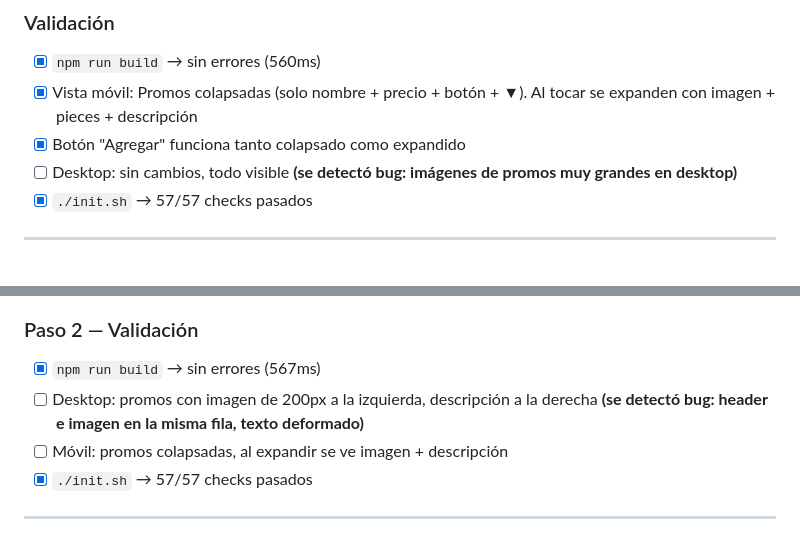
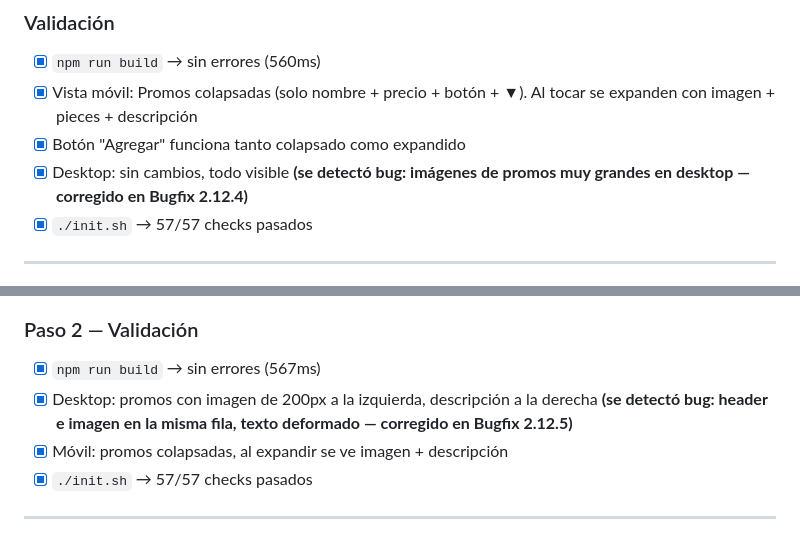
Before and after one commit to javieresquivelt-ux/massaro-sushi, a Markdown page: task.md, 2 parts joined by grey strips. Drawn GitHub-style.

Commit message:
docs: actualizar task.md marcando tareas completadas de Fase 2.12 y bugfixes

```diff
--- a/task.md
+++ b/task.md
@@ -1208,7 +1208,7 @@ Se cambió el enfoque completamente:
 - [x] `npm run build` → sin errores (560ms)
 - [x] Vista móvil: Promos colapsadas (solo nombre + precio + botón + ▼). Al tocar se expanden con imagen + pieces + descripción
 - [x] Botón "Agregar" funciona tanto colapsado como expandido
-- [ ] Desktop: sin cambios, todo visible **(se detectó bug: imágenes de promos muy grandes en desktop)**
+- [x] Desktop: sin cambios, todo visible **(se detectó bug: imágenes de promos muy grandes en desktop — corregido en Bugfix 2.12.4)**
 - [x] `./init.sh` → 57/57 checks pasados
 
 ---
@@ -1238,8 +1238,8 @@ Además, el layout de `promo-card` cambió de `flex-direction: row` a `column`,
 
 ### Paso 2 — Validación
 - [x] `npm run build` → sin errores (567ms)
-- [ ] Desktop: promos con imagen de 200px a la izquierda, descripción a la derecha **(se detectó bug: header e imagen en la misma fila, texto deformado)**
-- [ ] Móvil: promos colapsadas, al expandir se ve imagen + descripción
+- [x] Desktop: promos con imagen de 200px a la izquierda, descripción a la derecha **(se detectó bug: header e imagen en la misma fila, texto deformado — corregido en Bugfix 2.12.5)**
+- [x] Móvil: promos colapsadas, al expandir se ve imagen + descripción
 - [x] `./init.sh` → 57/57 checks pasados
 
 ---
```
Also changed, not shown: other parts of task.md (+16 -16 lines).
